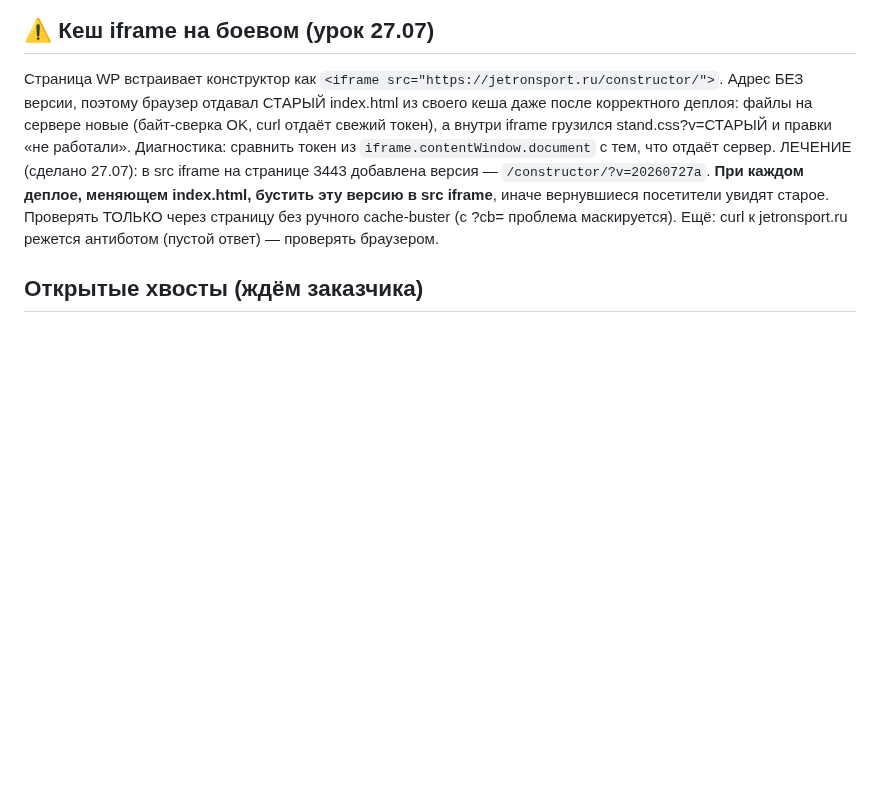
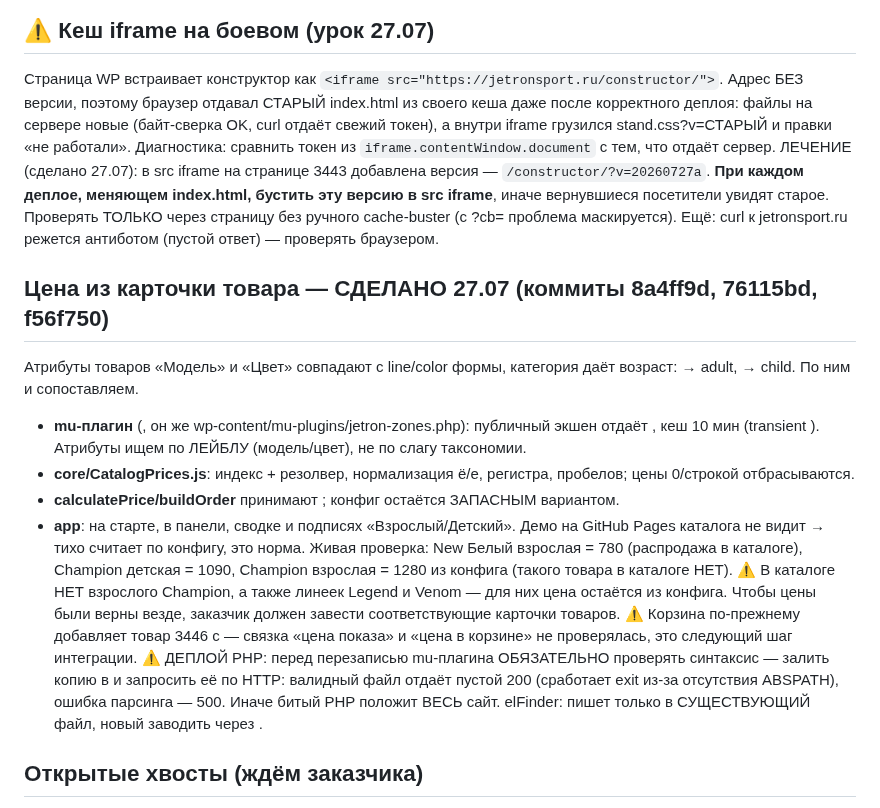
Before and after one commit to Andrrreyiv/jetron-constructor, a Markdown page: CLAUDE.md, the part around the change. Drawn GitHub-style; blank space fills up the shorter version.

Commit message:
docs: интеграция цен с карточками товаров в хендоффе
Co-Authored-By: claude-flow <ruv@ruv.net>

```diff
--- a/CLAUDE.md
+++ b/CLAUDE.md
@@ -112,6 +112,27 @@
 увидят старое. Проверять ТОЛЬКО через страницу без ручного cache-buster (с ?cb= проблема маскируется).
 Ещё: curl к jetronsport.ru режется антиботом (пустой ответ) — проверять браузером.
 
+## Цена из карточки товара — СДЕЛАНО 27.07 (коммиты 8a4ff9d, 76115bd, f56f750)
+Атрибуты товаров «Модель» и «Цвет» совпадают с line/color формы, категория даёт возраст:
+ → adult,  → child. По ним и сопоставляем.
+- **mu-плагин** (, он же wp-content/mu-plugins/jetron-zones.php):
+  публичный экшен  отдаёт , кеш 10 мин
+  (transient ). Атрибуты ищем по ЛЕЙБЛУ (модель/цвет), не по слагу таксономии.
+- **core/CatalogPrices.js**: индекс + резолвер, нормализация ё/е, регистра, пробелов; цены 0/строкой отбрасываются.
+- **calculatePrice/buildOrder** принимают ; конфиг остаётся ЗАПАСНЫМ вариантом.
+- **app**:  на старте,  в панели, сводке и подписях «Взрослый/Детский».
+  Демо на GitHub Pages каталога не видит → тихо считает по конфигу, это норма.
+Живая проверка: New Белый взрослая = 780 (распродажа в каталоге), Champion детская = 1090,
+Champion взрослая = 1280 из конфига (такого товара в каталоге НЕТ).
+⚠️ В каталоге НЕТ взрослого Champion, а также линеек Legend и Venom — для них цена остаётся из конфига.
+Чтобы цены были верны везде, заказчик должен завести соответствующие карточки товаров.
+⚠️ Корзина по-прежнему добавляет товар 3446 с  — связка «цена показа» и «цена в корзине»
+не проверялась, это следующий шаг интеграции.
+⚠️ ДЕПЛОЙ PHP: перед перезаписью mu-плагина ОБЯЗАТЕЛЬНО проверять синтаксис — залить копию в
+ и запросить её по HTTP: валидный файл отдаёт пустой 200 (сработает exit
+из-за отсутствия ABSPATH), ошибка парсинга — 500. Иначе битый PHP положит ВЕСЬ сайт.
+elFinder:  пишет только в СУЩЕСТВУЮЩИЙ файл, новый заводить через .
+
 ## Открытые хвосты (ждём заказчика)
 1. Насколько крупной должна быть ОДИНОЧНАЯ цифра (см. блок выше) — ждём, как заказчик посмотрит на демо.
 2. Слаги категорий `config.catalog.lineSlugs` — ПРЕДПОЛОЖЕНИЕ (`/product-category/champion/`...). Ждём реальные URL → обновить конфиг → перезалить оба таргета.
```
